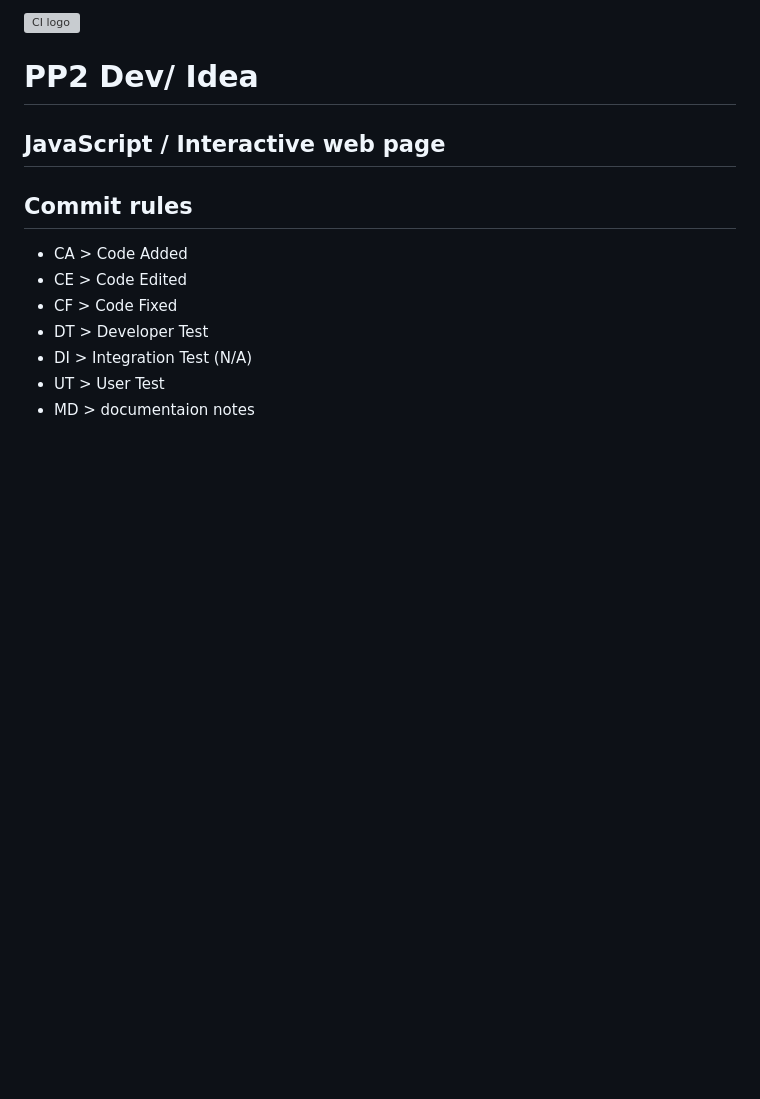
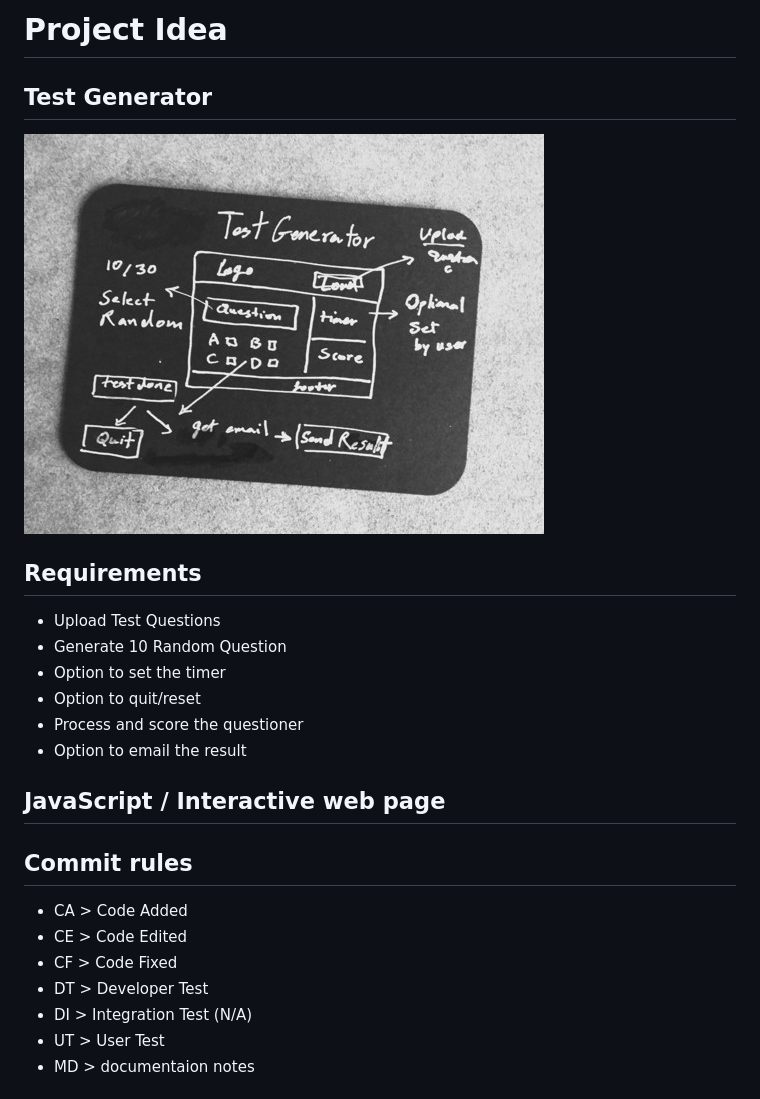
Before and after one commit to NB1355/DEV-PP2, a Markdown page: README.md, the part around the change. Drawn GitHub-style; pictures changed too: assets/images/idea.jpg (added); blank space fills up the shorter version; grey boxes are pictures that could not be loaded.

Commit message:
MD idea &  requirements added

```diff
--- a/README.md
+++ b/README.md
@@ -1,5 +1,15 @@
-![CI logo](https://codeinstitute.s3.amazonaws.com/fullstack/ci_logo_small.png)
-# PP2 Dev/ Idea
+# Project Idea
+## Test Generator
+![Alt text](assets/images/idea.jpg)
+## Requirements
+* Upload Test Questions
+* Generate 10 Random Question
+* Option to set the timer
+* Option to quit/reset
+* Process and score the questioner
+* Option to email the result
+
+
 ## JavaScript / Interactive web page
 ## Commit rules
 * CA   > Code Added
```
